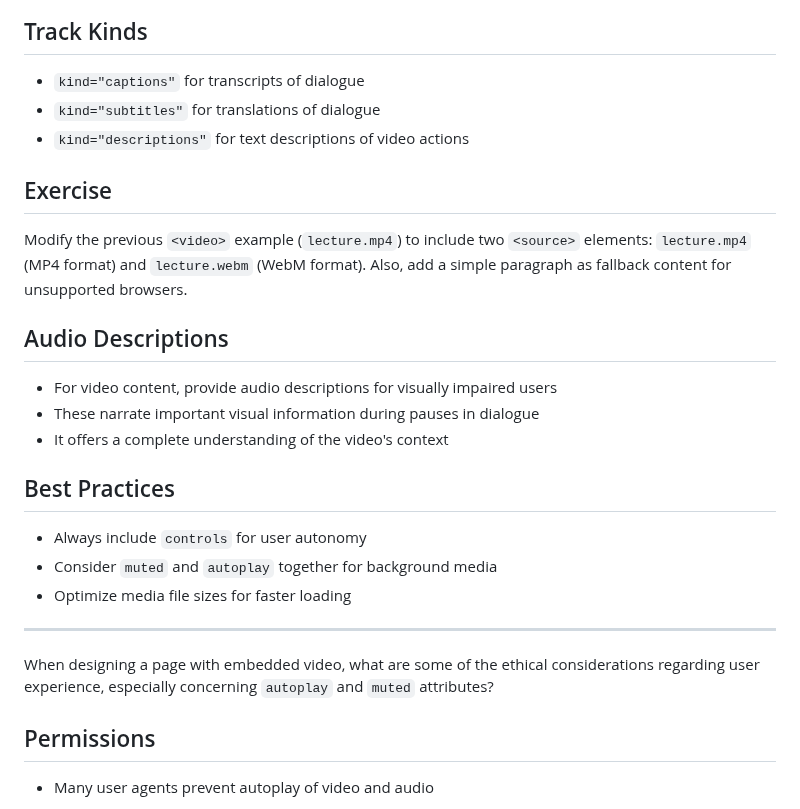
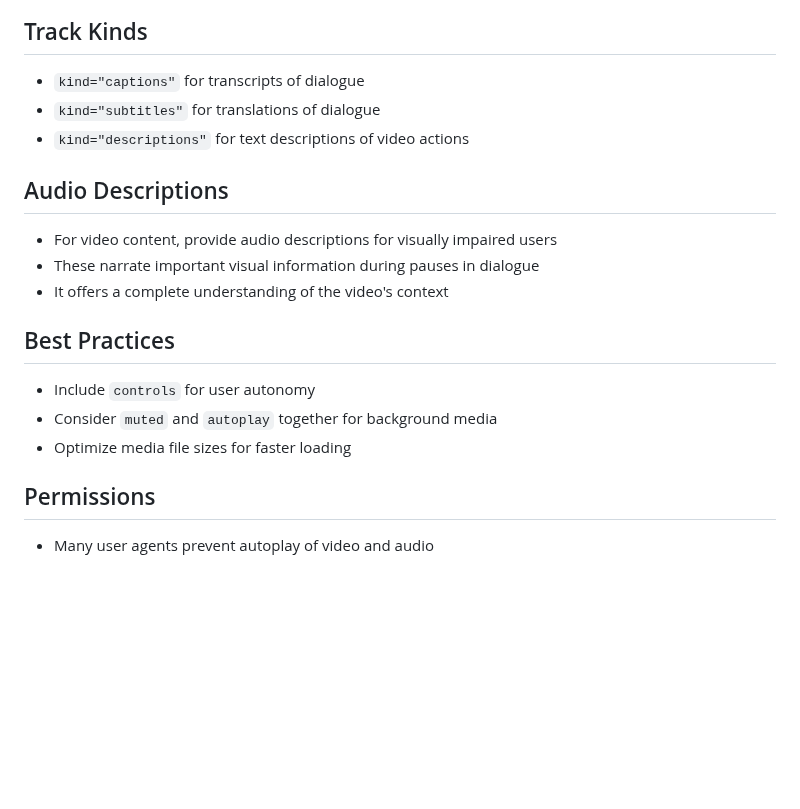
Before and after one commit to jncraton/web-apps-cpsc2330, a Markdown page: lectures/10-multimedia.md, the part around the change. GitHub-like rendering; blank space fills up the shorter version.

Commit message:
Simplify lecture

```diff
--- a/lectures/10-multimedia.md
+++ b/lectures/10-multimedia.md
@@ -150,10 +150,6 @@ How does offering multiple media formats using `<source>` elements improve the a
 - `kind="subtitles"` for translations of dialogue
 - `kind="descriptions"` for text descriptions of video actions
 
-## Exercise
-
-Modify the previous `<video>` example (`lecture.mp4`) to include two `<source>` elements: `lecture.mp4` (MP4 format) and `lecture.webm` (WebM format). Also, add a simple paragraph as fallback content for unsupported browsers.
-
 ## Audio Descriptions
 
 - For video content, provide audio descriptions for visually impaired users
@@ -162,13 +158,9 @@ Modify the previous `<video>` example (`lecture.mp4`) to include two `<source>`
 
 ## Best Practices
 
-- Always include `controls` for user autonomy
+- Include `controls` for user autonomy
 - Consider `muted` and `autoplay` together for background media
 - Optimize media file sizes for faster loading
-
----
-
-When designing a page with embedded video, what are some of the ethical considerations regarding user experience, especially concerning `autoplay` and `muted` attributes?
 
 ## Permissions
 
```
